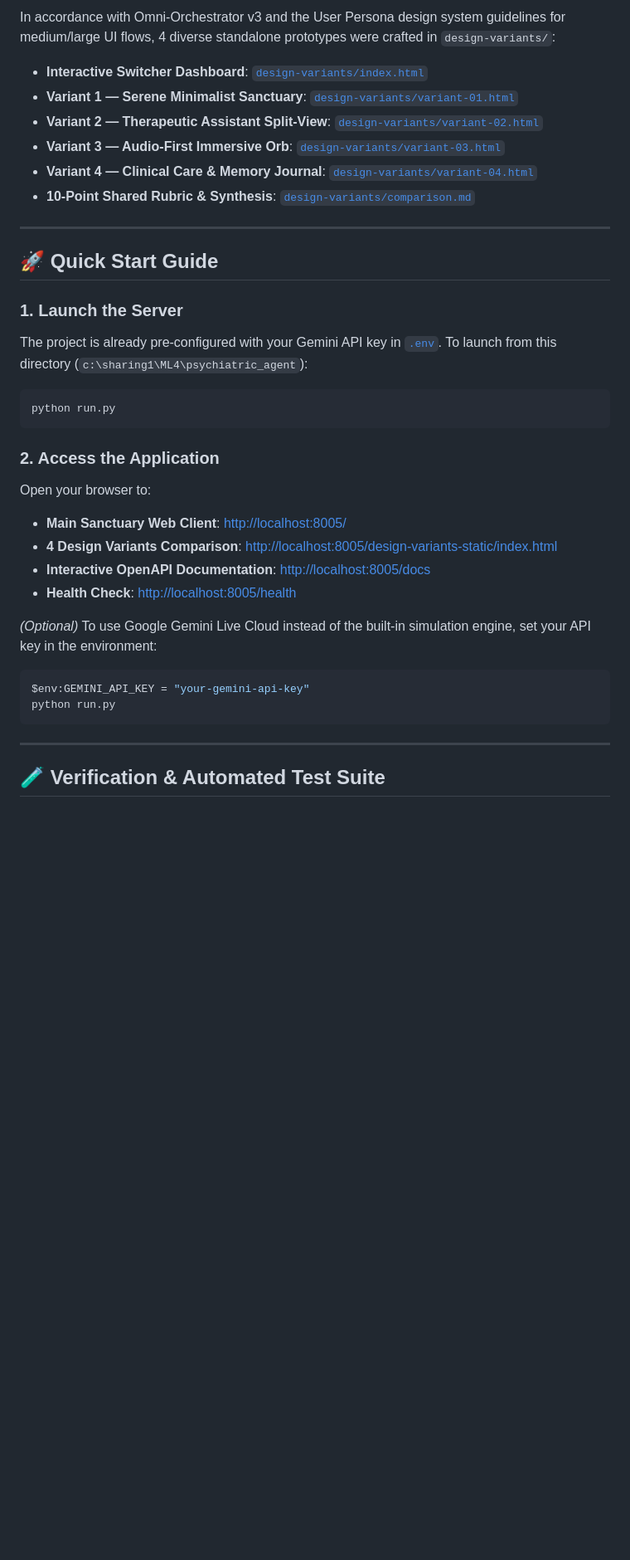
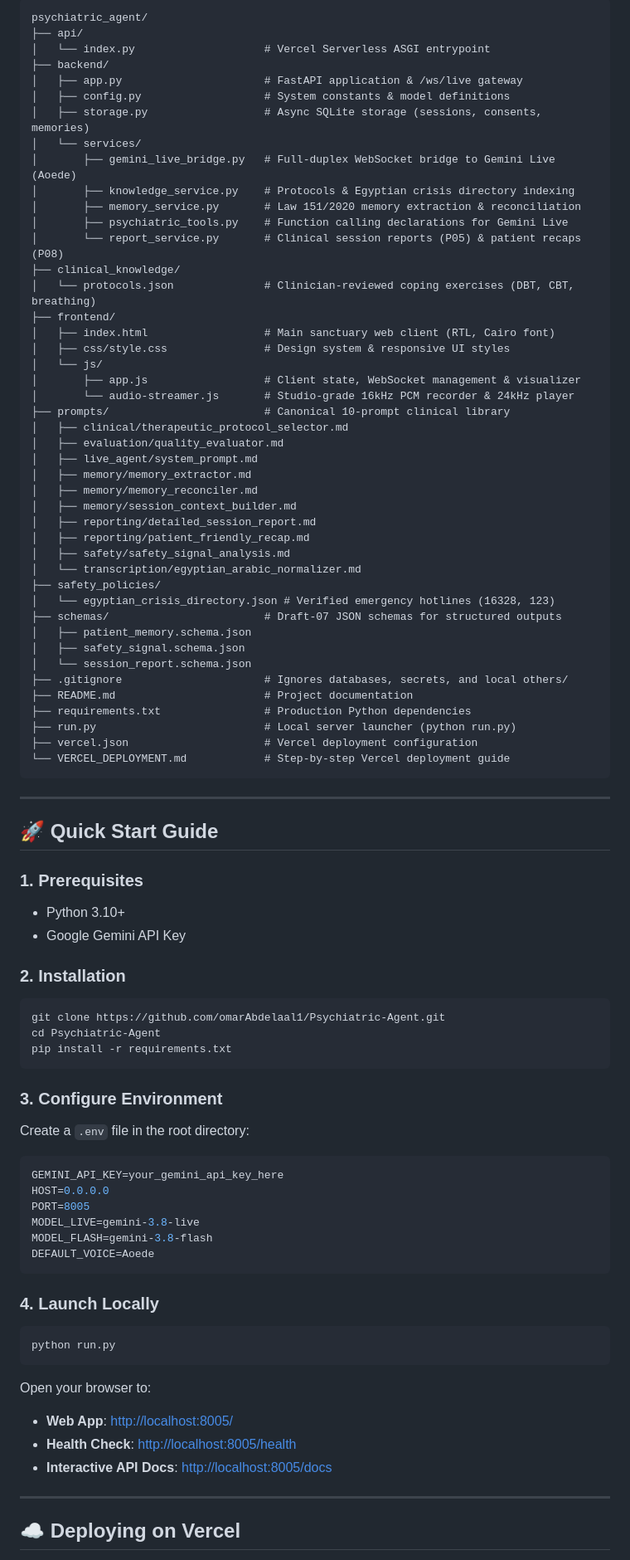
Before and after one commit to omarAbdelaal1/Psychiatric-Agent, a Markdown page: README.md, the part around one of its changes. Shown at 83% size. Rendered like a GitHub page; blank space fills up the shorter version.

Commit message:
docs: update README with current architecture, models, and Vercel instructions

````diff
--- a/README.md
+++ b/README.md
@@ -45,37 +41,87 @@ Built from scratch strictly following [`PIPELINE_DOCUMENTATION.md`](file:///c:/s
 
-In accordance with Omni-Orchestrator v3 and the User Persona design system guidelines for medium/large UI flows, 4 diverse standalone prototypes were crafted in `design-variants/`:
-
-- **Interactive Switcher Dashboard**: [`design-variants/index.html`](file:///c:/sharing1/ML4/psychiatric_agent/design-variants/index.html)
-- **Variant 1 — Serene Minimalist Sanctuary**: [`design-variants/variant-01.html`](file:///c:/sharing1/ML4/psychiatric_agent/design-variants/variant-01.html)
-- **Variant 2 — Therapeutic Assistant Split-View**: [`design-variants/variant-02.html`](file:///c:/sharing1/ML4/psychiatric_agent/design-variants/variant-02.html)
-- **Variant 3 — Audio-First Immersive Orb**: [`design-variants/variant-03.html`](file:///c:/sharing1/ML4/psychiatric_agent/design-variants/variant-03.html)
-- **Variant 4 — Clinical Care & Memory Journal**: [`design-variants/variant-04.html`](file:///c:/sharing1/ML4/psychiatric_agent/design-variants/variant-04.html)
-- **10-Point Shared Rubric & Synthesis**: [`design-variants/comparison.md`](file:///c:/sharing1/ML4/psychiatric_agent/design-variants/comparison.md)
+```
+psychiatric_agent/
+├── api/
+│   └── index.py                    # Vercel Serverless ASGI entrypoint
+├── backend/
+│   ├── app.py                      # FastAPI application & /ws/live gateway
+│   ├── config.py                   # System constants & model definitions
+│   ├── storage.py                  # Async SQLite storage (sessions, consents, memories)
+│   └── services/
+│       ├── gemini_live_bridge.py   # Full-duplex WebSocket bridge to Gemini Live (Aoede)
+│       ├── knowledge_service.py    # Protocols & Egyptian crisis directory indexing
+│       ├── memory_service.py       # Law 151/2020 memory extraction & reconciliation
+│       ├── psychiatric_tools.py    # Function calling declarations for Gemini Live
+│       └── report_service.py       # Clinical session reports (P05) & patient recaps (P08)
+├── clinical_knowledge/
+│   └── protocols.json              # Clinician-reviewed coping exercises (DBT, CBT, breathing)
+├── frontend/
+│   ├── index.html                  # Main sanctuary web client (RTL, Cairo font)
+│   ├── css/style.css               # Design system & responsive UI styles
+│   └── js/
+│       ├── app.js                  # Client state, WebSocket management & visualizer
+│       └── audio-streamer.js       # Studio-grade 16kHz PCM recorder & 24kHz player
+├── prompts/                        # Canonical 10-prompt clinical library
+│   ├── clinical/therapeutic_protocol_selector.md
+│   ├── evaluation/quality_evaluator.md
+│   ├── live_agent/system_prompt.md
+│   ├── memory/memory_extractor.md
+│   ├── memory/memory_reconciler.md
+│   ├── memory/session_context_builder.md
+│   ├── reporting/detailed_session_report.md
+│   ├── reporting/patient_friendly_recap.md
+│   ├── safety/safety_signal_analysis.md
+│   └── transcription/egyptian_arabic_normalizer.md
+├── safety_policies/
+│   └── egyptian_crisis_directory.json # Verified emergency hotlines (16328, 123)
+├── schemas/                        # Draft-07 JSON schemas for structured outputs
+│   ├── patient_memory.schema.json
+│   ├── safety_signal.schema.json
+│   └── session_report.schema.json
+├── .gitignore                      # Ignores databases, secrets, and local others/
+├── README.md                       # Project documentation
+├── requirements.txt                # Production Python dependencies
+├── run.py                          # Local server launcher (python run.py)
+├── vercel.json                     # Vercel deployment configuration
+└── VERCEL_DEPLOYMENT.md            # Step-by-step Vercel deployment guide
+```
 
 ---
 
 ## 🚀 Quick Start Guide
 
-### 1. Launch the Server
-The project is already pre-configured with your Gemini API key in [`.env`](file:///c:/sharing1/ML4/psychiatric_agent/.env). To launch from this directory (`c:\sharing1\ML4\psychiatric_agent`):
-```powershell
+### 1. Prerequisites
+- Python 3.10+
+- Google Gemini API Key
+
+### 2. Installation
+```bash
+git clone https://github.com/omarAbdelaal1/Psychiatric-Agent.git
+cd Psychiatric-Agent
+pip install -r requirements.txt
+```
+
+### 3. Configure Environment
+Create a `.env` file in the root directory:
+```env
+GEMINI_API_KEY=your_gemini_api_key_here
+HOST=0.0.0.0
+PORT=8005
+MODEL_LIVE=gemini-3.8-live
+MODEL_FLASH=gemini-3.8-flash
+DEFAULT_VOICE=Aoede
+```
+
+### 4. Launch Locally
+```bash
 python run.py
 ```
-
-### 2. Access the Application
 Open your browser to:
-- **Main Sanctuary Web Client**: [http://localhost:8005/](http://localhost:8005/)
-- **4 Design Variants Comparison**: [http://localhost:8005/design-variants-static/index.html](http://localhost:8005/design-variants-static/index.html)
-- **Interactive OpenAPI Documentation**: [http://localhost:8005/docs](http://localhost:8005/docs)
+- **Web App**: [http://localhost:8005/](http://localhost:8005/)
 - **Health Check**: [http://localhost:8005/health](http://localhost:8005/health)
-
-*(Optional)* To use Google Gemini Live Cloud instead of the built-in simulation engine, set your API key in the environment:
-```powershell
-$env:GEMINI_API_KEY = "your-gemini-api-key"
-python run.py
-```
+- **Interactive API Docs**: [http://localhost:8005/docs](http://localhost:8005/docs)
 
 ---
 
-## 🧪 Verification & Automated Test Suite
+## ☁️ Deploying on Vercel
 
````
Also changed, not shown: other parts of README.md (+41 -96 lines).
